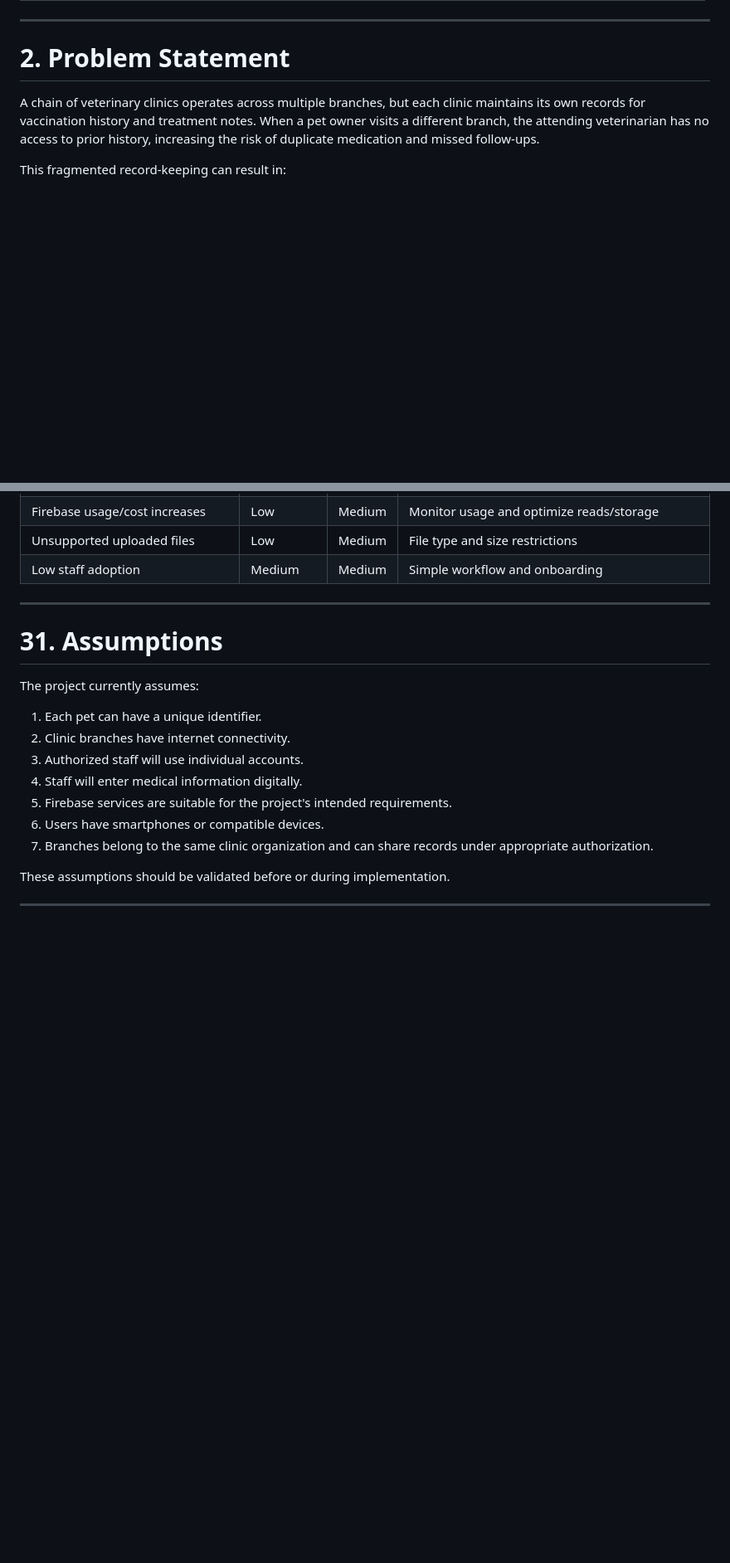
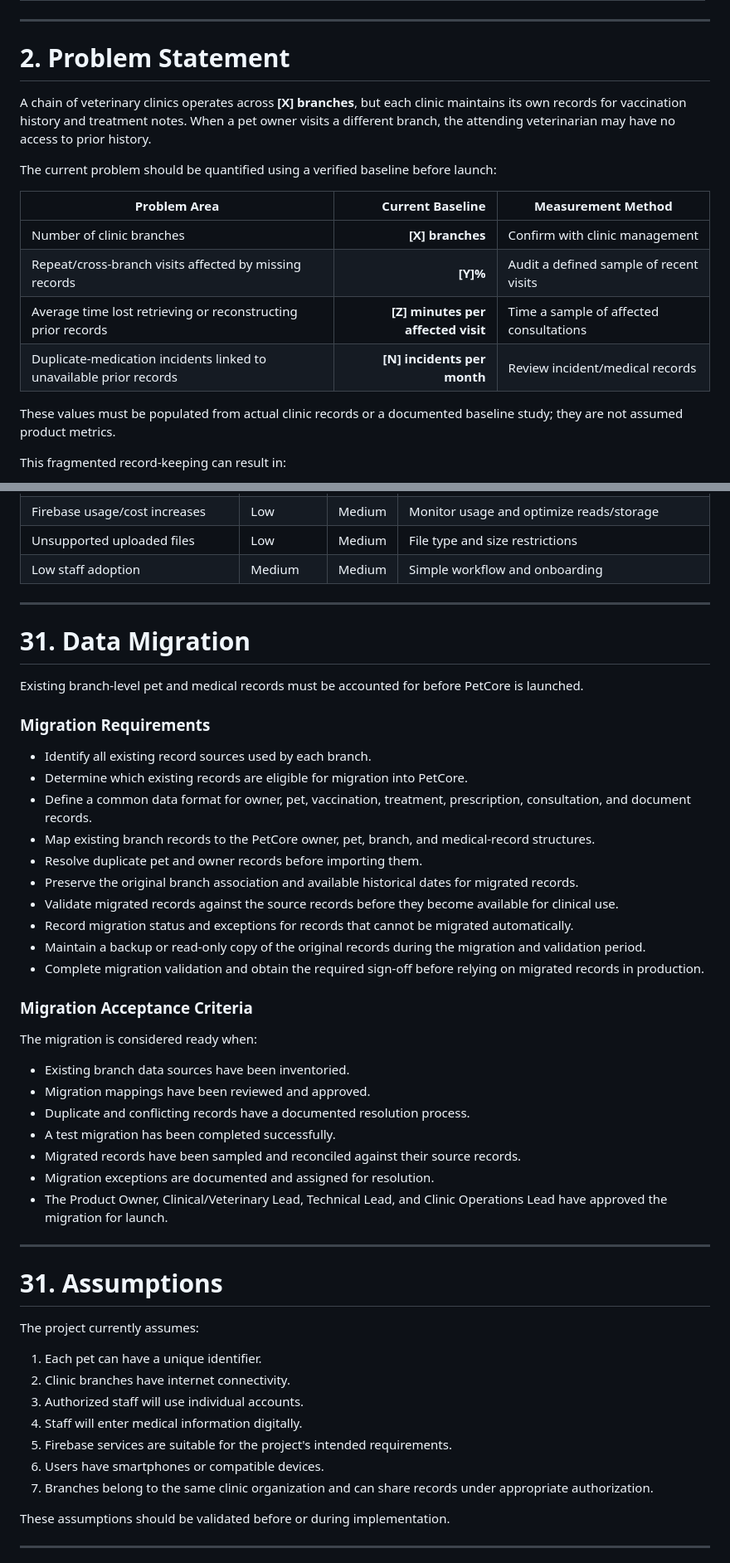
Before and after one commit to kalviumcommunity/Sunny_PetCore_Kalvium-Community, a Markdown page: prd(1).md, 2 parts joined by grey strips. Shown at 83% size. Rendered like a GitHub page; blank space fills up the shorter version.

```diff
--- a/prd(1).md
+++ b/prd(1).md
@@ -36,7 +36,18 @@ The application centralizes vaccination history, treatment notes, prescriptions,
 
 # 2. Problem Statement
 
-A chain of veterinary clinics operates across multiple branches, but each clinic maintains its own records for vaccination history and treatment notes. When a pet owner visits a different branch, the attending veterinarian has no access to prior history, increasing the risk of duplicate medication and missed follow-ups.
+A chain of veterinary clinics operates across **[X] branches**, but each clinic maintains its own records for vaccination history and treatment notes. When a pet owner visits a different branch, the attending veterinarian may have no access to prior history.
+
+The current problem should be quantified using a verified baseline before launch:
+
+| Problem Area | Current Baseline | Measurement Method |
+|---|---:|---|
+| Number of clinic branches | **[X] branches** | Confirm with clinic management |
+| Repeat/cross-branch visits affected by missing records | **[Y]%** | Audit a defined sample of recent visits |
+| Average time lost retrieving or reconstructing prior records | **[Z] minutes per affected visit** | Time a sample of affected consultations |
+| Duplicate-medication incidents linked to unavailable prior records | **[N] incidents per month** | Review incident/medical records |
+
+These values must be populated from actual clinic records or a documented baseline study; they are not assumed product metrics.
 
 This fragmented record-keeping can result in:
 
@@ -896,6 +921,37 @@ These targets are project targets, not measurements of the current clinic proces
 
 ---
 
+# 31. Data Migration
+
+Existing branch-level pet and medical records must be accounted for before PetCore is launched.
+
+### Migration Requirements
+
+- Identify all existing record sources used by each branch.
+- Determine which existing records are eligible for migration into PetCore.
+- Define a common data format for owner, pet, vaccination, treatment, prescription, consultation, and document records.
+- Map existing branch records to the PetCore owner, pet, branch, and medical-record structures.
+- Resolve duplicate pet and owner records before importing them.
+- Preserve the original branch association and available historical dates for migrated records.
+- Validate migrated records against the source records before they become available for clinical use.
+- Record migration status and exceptions for records that cannot be migrated automatically.
+- Maintain a backup or read-only copy of the original records during the migration and validation period.
+- Complete migration validation and obtain the required sign-off before relying on migrated records in production.
+
+### Migration Acceptance Criteria
+
+The migration is considered ready when:
+
+- Existing branch data sources have been inventoried.
+- Migration mappings have been reviewed and approved.
+- Duplicate and conflicting records have a documented resolution process.
+- A test migration has been completed successfully.
+- Migrated records have been sampled and reconciled against their source records.
+- Migration exceptions are documented and assigned for resolution.
+- The Product Owner, Clinical/Veterinary Lead, Technical Lead, and Clinic Operations Lead have approved the migration for launch.
+
+---
+
 # 31. Assumptions
 
 The project currently assumes:
```
Also changed, not shown: other parts of prd(1).md (+20 -3 lines).
